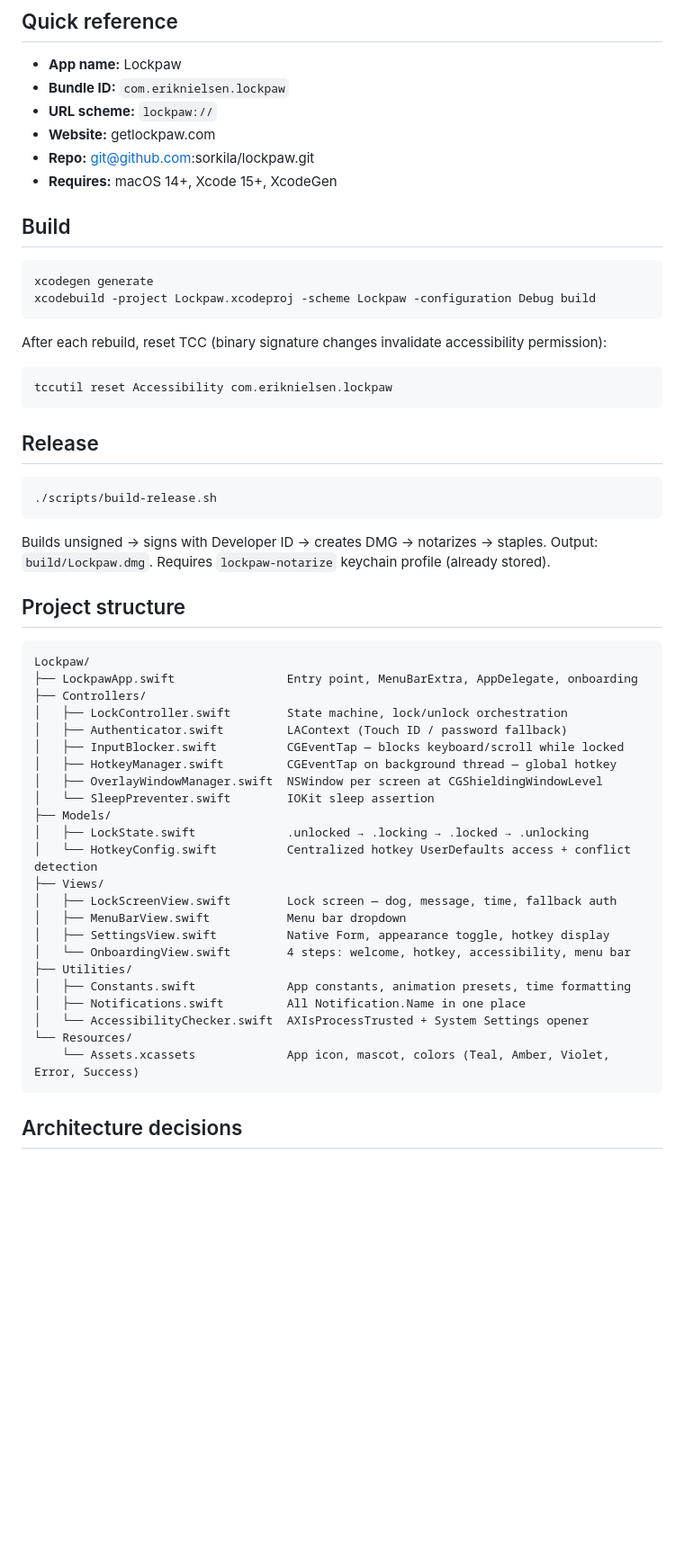
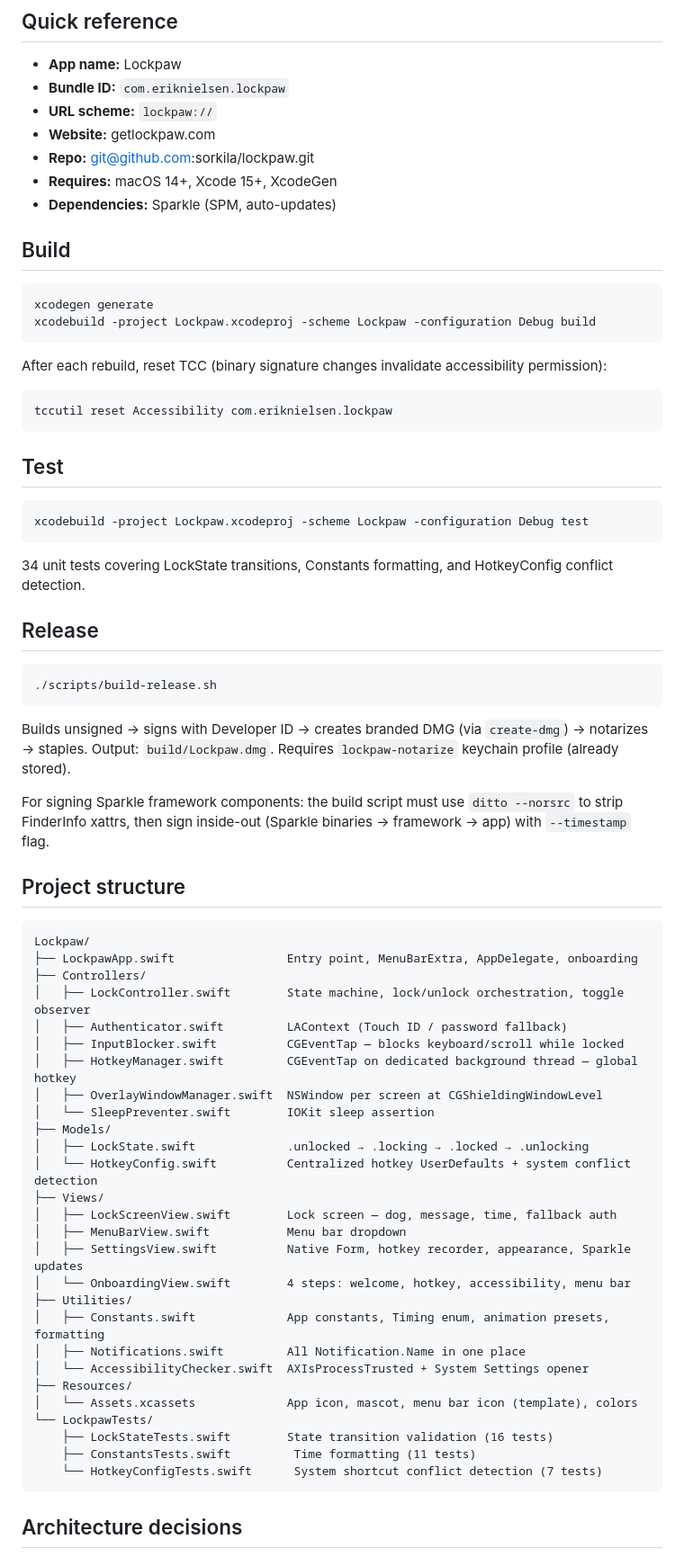
Before and after one commit to sorkila/lockpaw, a Markdown page: CLAUDE.md, the part around one of its changes. Shown at 90% size. GitHub-like rendering; blank space fills up the shorter version.

````diff
--- a/CLAUDE.md
+++ b/CLAUDE.md
@@ -10,6 +10,7 @@ macOS menu bar screen guard. Lock/unlock with a hotkey. Dog mascot.
 - **Website:** getlockpaw.com
 - **Repo:** git@github.com:sorkila/lockpaw.git
 - **Requires:** macOS 14+, Xcode 15+, XcodeGen
+- **Dependencies:** Sparkle (SPM, auto-updates)
 
 ## Build
 
@@ -23,13 +24,23 @@ After each rebuild, reset TCC (binary signature changes invalidate accessibility
 tccutil reset Accessibility com.eriknielsen.lockpaw
 ```
 
+## Test
+
+```bash
+xcodebuild -project Lockpaw.xcodeproj -scheme Lockpaw -configuration Debug test
+```
+
+34 unit tests covering LockState transitions, Constants formatting, and HotkeyConfig conflict detection.
+
 ## Release
 
 ```bash
 ./scripts/build-release.sh
 ```
 
-Builds unsigned → signs with Developer ID → creates DMG → notarizes → staples. Output: `build/Lockpaw.dmg`. Requires `lockpaw-notarize` keychain profile (already stored).
+Builds unsigned → signs with Developer ID → creates branded DMG (via `create-dmg`) → notarizes → staples. Output: `build/Lockpaw.dmg`. Requires `lockpaw-notarize` keychain profile (already stored).
+
+For signing Sparkle framework components: the build script must use `ditto --norsrc` to strip FinderInfo xattrs, then sign inside-out (Sparkle binaries → framework → app) with `--timestamp` flag.
 
 ## Project structure
 
@@ -37,26 +48,30 @@ Builds unsigned → signs with Developer ID → creates DMG → notarizes → st
 Lockpaw/
 ├── LockpawApp.swift                Entry point, MenuBarExtra, AppDelegate, onboarding
 ├── Controllers/
-│   ├── LockController.swift        State machine, lock/unlock orchestration
+│   ├── LockController.swift        State machine, lock/unlock orchestration, toggle observer
 │   ├── Authenticator.swift         LAContext (Touch ID / password fallback)
 │   ├── InputBlocker.swift          CGEventTap — blocks keyboard/scroll while locked
-│   ├── HotkeyManager.swift         CGEventTap on background thread — global hotkey
+│   ├── HotkeyManager.swift         CGEventTap on dedicated background thread — global hotkey
 │   ├── OverlayWindowManager.swift  NSWindow per screen at CGShieldingWindowLevel
 │   └── SleepPreventer.swift        IOKit sleep assertion
 ├── Models/
 │   ├── LockState.swift             .unlocked → .locking → .locked → .unlocking
-│   └── HotkeyConfig.swift          Centralized hotkey UserDefaults access + conflict detection
+│   └── HotkeyConfig.swift          Centralized hotkey UserDefaults + system conflict detection
 ├── Views/
 │   ├── LockScreenView.swift        Lock screen — dog, message, time, fallback auth
 │   ├── MenuBarView.swift           Menu bar dropdown
-│   ├── SettingsView.swift          Native Form, appearance toggle, hotkey display
+│   ├── SettingsView.swift          Native Form, hotkey recorder, appearance, Sparkle updates
 │   └── OnboardingView.swift        4 steps: welcome, hotkey, accessibility, menu bar
 ├── Utilities/
-│   ├── Constants.swift             App constants, animation presets, time formatting
+│   ├── Constants.swift             App constants, Timing enum, animation presets, formatting
 │   ├── Notifications.swift         All Notification.Name in one place
 │   └── AccessibilityChecker.swift  AXIsProcessTrusted + System Settings opener
-└── Resources/
-    └── Assets.xcassets             App icon, mascot, colors (Teal, Amber, Violet, Error, Success)
+├── Resources/
+│   └── Assets.xcassets             App icon, mascot, menu bar icon (template), colors
+└── LockpawTests/
+    ├── LockStateTests.swift        State transition validation (16 tests)
+    ├── ConstantsTests.swift         Time formatting (11 tests)
+    └── HotkeyConfigTests.swift      System shortcut conflict detection (7 tests)
 ```
 
 ## Architecture decisions
````
Also changed, not shown: other parts of CLAUDE.md (+26 -5 lines).
